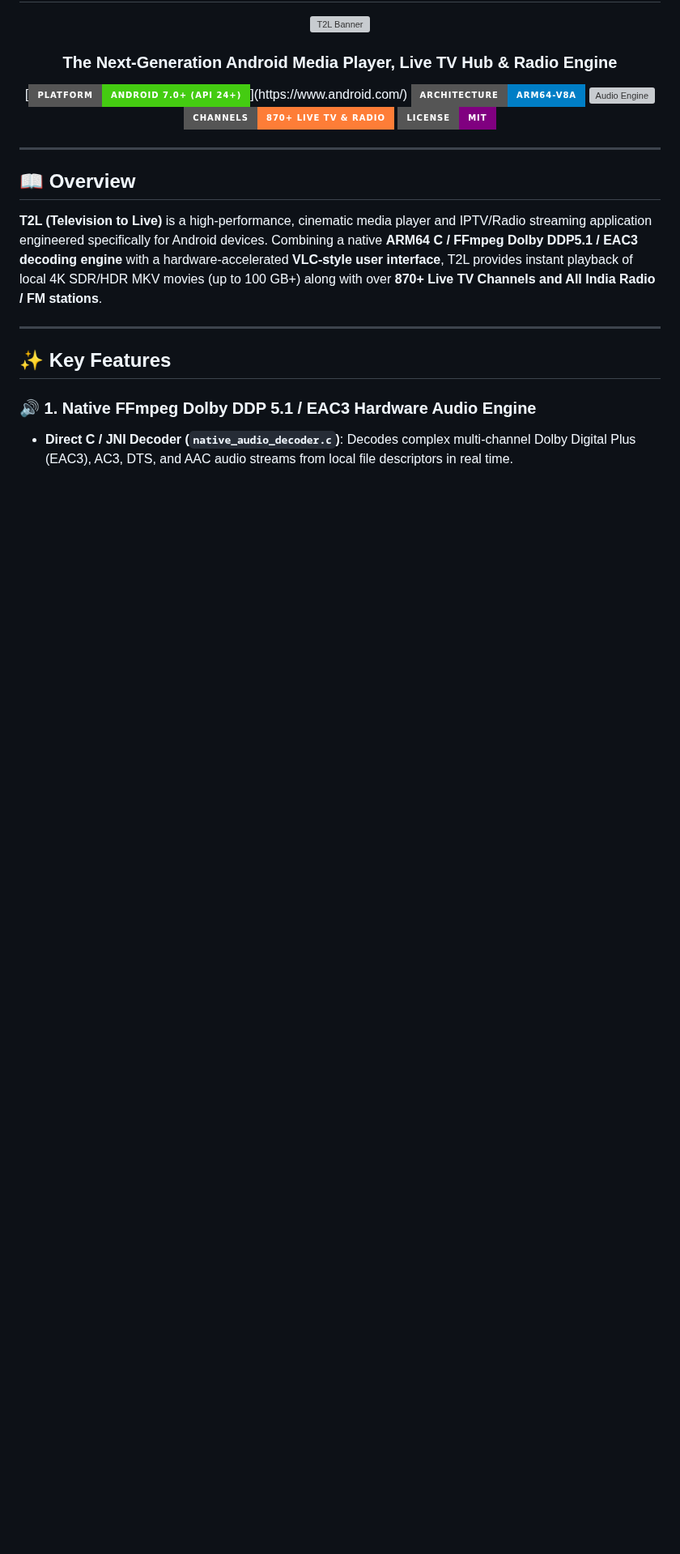
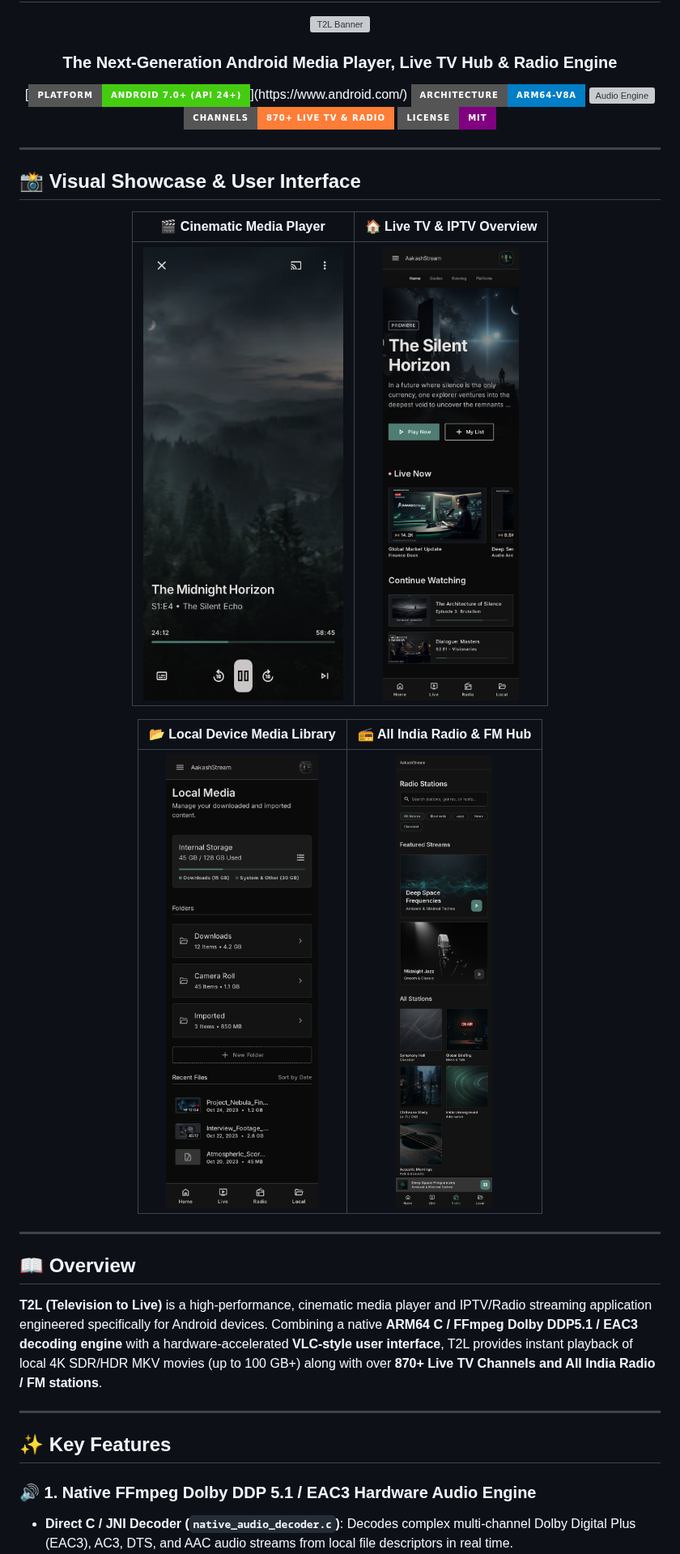
Before and after one commit to Abhiboss07/HindiIPTVValidator, a Markdown page: README.md, the part around one of its changes. Shown at 81% size. Rendered like a GitHub page; pictures changed too: docs/screenshots/home_screen.png (added), docs/screenshots/local_media.png (added), docs/screenshots/player_screen.png (added); badges without logos; blank space fills up the shorter version; grey boxes are pictures that could not be loaded.

Commit message:
docs: add visual UI showcase images and system workflow sequence diagrams to README

```diff
--- a/README.md
+++ b/README.md
@@ -11,6 +11,22 @@
 [![Audio Engine](https://img.shields.io/badge/Dolby-DDP_5.1_/_EAC3_Native_PCM-red.svg?style=for-the-badge)](https://ffmpeg.org/)
 [![Streams](https://img.shields.io/badge/Channels-870+_Live_TV_&_Radio-orange.svg?style=for-the-badge)](https://github.com/)
 [![License](https://img.shields.io/badge/License-MIT-purple.svg?style=for-the-badge)](LICENSE)
+
+</div>
+
+---
+
+## 📸 Visual Showcase & User Interface
+
+<div align="center">
+
+| 🎬 **Cinematic Media Player** | 🏠 **Live TV & IPTV Overview** |
+| :---: | :---: |
+| <img src="docs/screenshots/player_screen.png" width="380" alt="VLC Media Player Screen" /> | <img src="docs/screenshots/home_screen.png" width="380" alt="Home Overview Screen" /> |
+
+| 📂 **Local Device Media Library** | 📻 **All India Radio & FM Hub** |
+| :---: | :---: |
+| <img src="docs/screenshots/local_media.png" width="380" alt="Local Media Library" /> | <img src="docs/screenshots/radio_screen.png" width="380" alt="Radio & FM Hub" /> |
 
 </div>
 
```
Also changed, not shown: other parts of README.md (+96 -0 lines), 1 other file.
